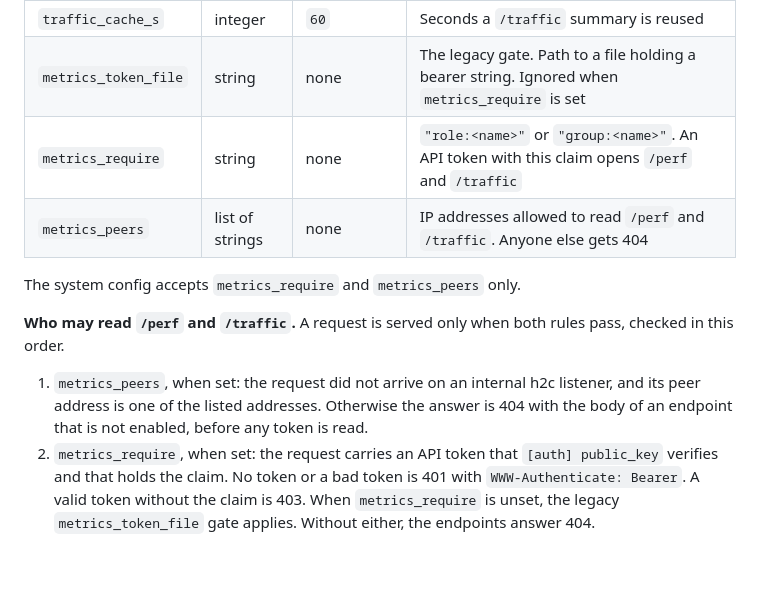
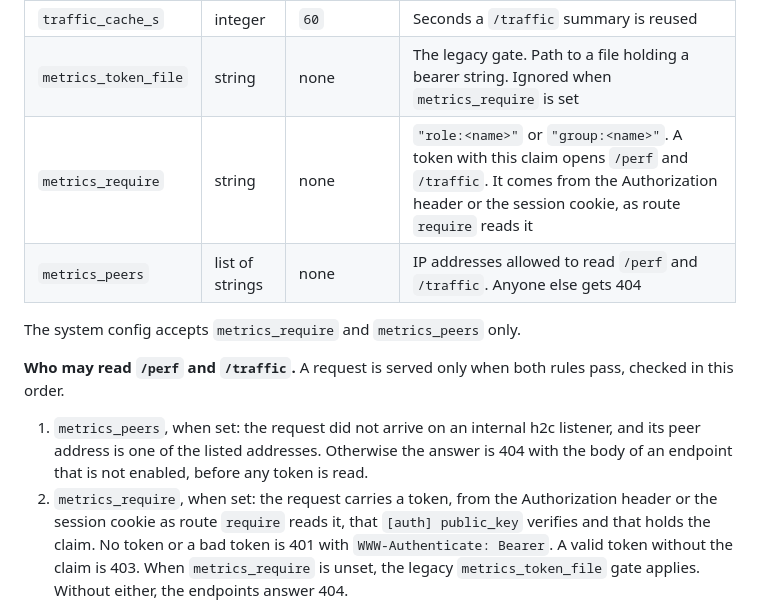
Before and after one commit to mgrosvenor/m6, a Markdown page: docs/m6-site-toml.md, the part around the change. Rendered like a GitHub page; blank space fills up the shorter version.

```diff
--- a/docs/m6-site-toml.md
+++ b/docs/m6-site-toml.md
@@ -377,7 +377,7 @@ The monitoring endpoints, answered inside m6-http ahead of routing, the cache an
 | `traffic_path` | string | `"/traffic"` | Summary of the last hour of the analytics log |
 | `traffic_cache_s` | integer | `60` | Seconds a `/traffic` summary is reused |
 | `metrics_token_file` | string | none | The legacy gate. Path to a file holding a bearer string. Ignored when `metrics_require` is set |
-| `metrics_require` | string | none | `"role:<name>"` or `"group:<name>"`. An API token with this claim opens `/perf` and `/traffic` |
+| `metrics_require` | string | none | `"role:<name>"` or `"group:<name>"`. A token with this claim opens `/perf` and `/traffic`. It comes from the Authorization header or the session cookie, as route `require` reads it |
 | `metrics_peers` | list of strings | none | IP addresses allowed to read `/perf` and `/traffic`. Anyone else gets 404 |
 
 The system config accepts `metrics_require` and `metrics_peers` only.
@@ -387,7 +387,7 @@ A request is served only when both rules pass, checked in this order.
 
 1. `metrics_peers`, when set: the request did not arrive on an internal h2c listener, and its peer address is one of the listed addresses.
    Otherwise the answer is 404 with the body of an endpoint that is not enabled, before any token is read.
-2. `metrics_require`, when set: the request carries an API token that `[auth] public_key` verifies and that holds the claim.
+2. `metrics_require`, when set: the request carries a token, from the Authorization header or the session cookie as route `require` reads it, that `[auth] public_key` verifies and that holds the claim.
    No token or a bad token is 401 with `WWW-Authenticate: Bearer`.
    A valid token without the claim is 403.
    When `metrics_require` is unset, the legacy `metrics_token_file` gate applies.
```
Also changed, not shown: docs/m6-http.md (+3 -3 lines).
